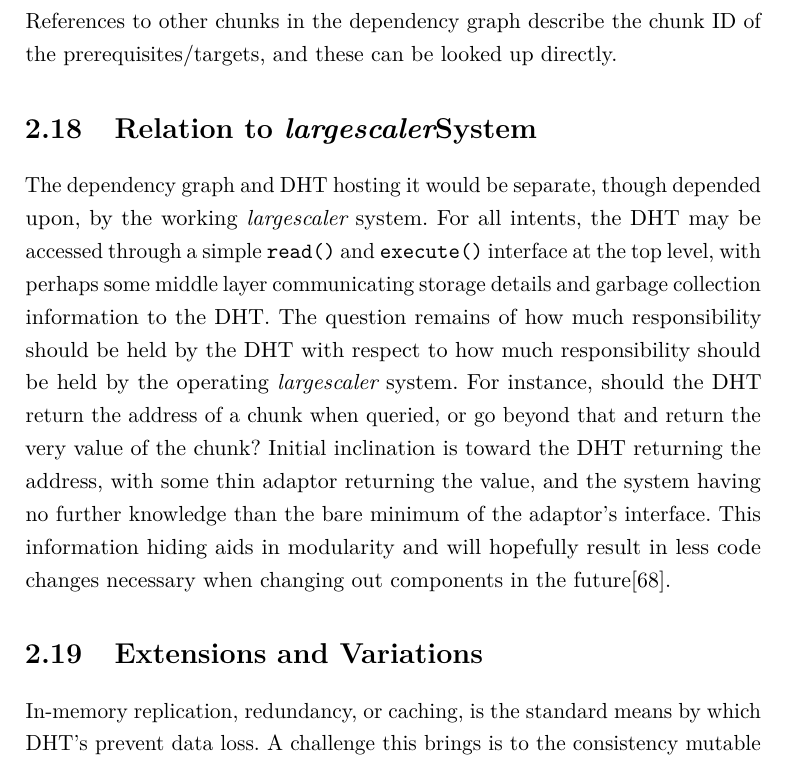
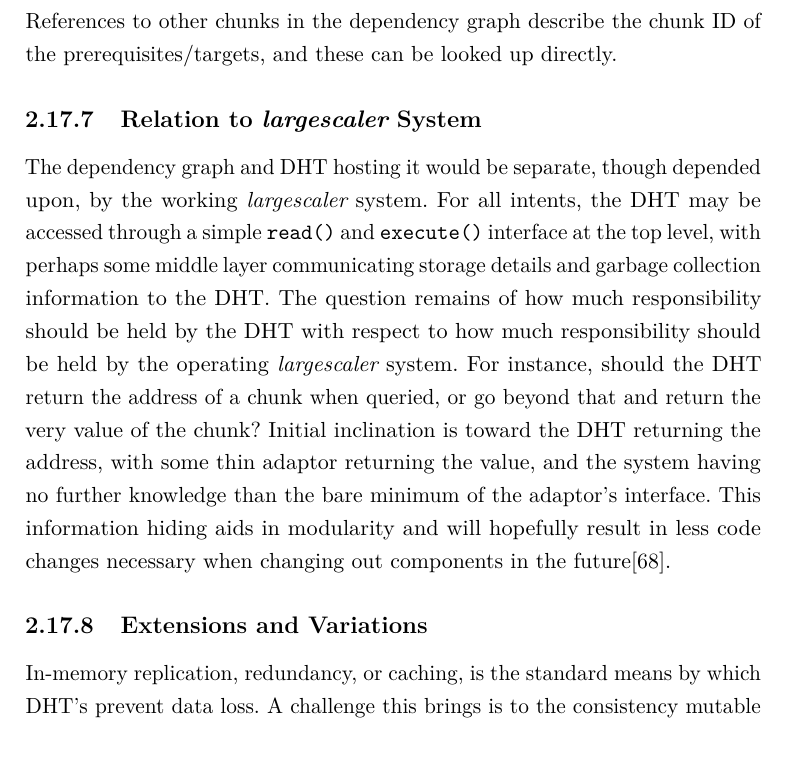
Before and after one commit to jcai849/thesis, a LaTeX thesis (thesis.tex, which reads doc/literature-review/dht.tex): part of page 88 of 211, cut so that both start at the same text. Compiled offline with pdfLaTeX.

Commit message:
correct subsections

```diff
--- a/doc/literature-review/dht.tex
+++ b/doc/literature-review/dht.tex
@@ -122,7 +122,7 @@ The values are to be mutable, at the very least in order to allow marking, as pa
 Upon chunk creation, a chunk is assigned a random 128 bit ID, which is sufficient to uniquely identify it.
 References to other chunks in the dependency graph describe the chunk ID of the prerequisites/targets, and these can be looked up directly.
 
-\section{Relation to \lsr System}
+\subsection{Relation to \lsr{} System}
 
 The dependency graph and DHT hosting it would be separate, though depended upon, by the working \lsr{} system.
 For all intents, the DHT may be accessed through a simple \code{read()} and \code{execute()} interface at the top level, with perhaps some middle layer communicating storage details and garbage collection information to the DHT.
@@ -131,7 +131,7 @@ For instance, should the DHT return the address of a chunk when queried, or go b
 Initial inclination is toward the DHT returning the address, with some thin adaptor returning the value, and the system having no further knowledge than the bare minimum of the adaptor's interface.
 This information hiding aids in modularity and will hopefully result in less code changes necessary when changing out components in the future\cite{gamma1995design}.
 
-\section{Extensions and Variations}
+\subsection{Extensions and Variations}
 
 In-memory replication, redundancy, or caching, is the standard means by which DHT's prevent data loss.
 A challenge this brings is to the consistency mutable values if replicated across nodes;
```
